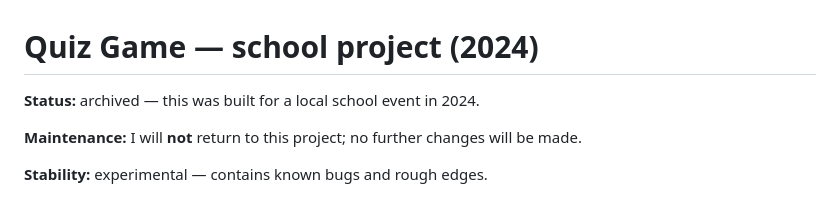
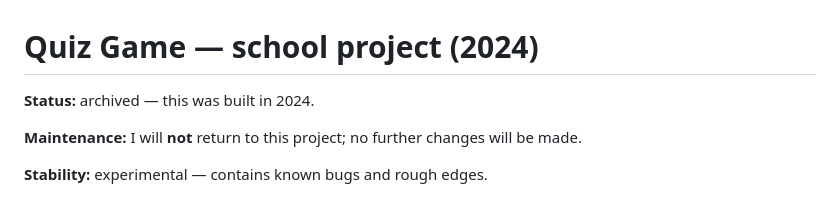
Before and after one commit to EimizuDev/golden-quiz, a Markdown page: README.md, the part around the change. Rendered like a GitHub page.

Commit message:
Update project status description in README

```diff
--- a/README.md
+++ b/README.md
@@ -1,6 +1,6 @@
 # Quiz Game — school project (2024)
 
-**Status:** archived — this was built for a local school event in 2024.
+**Status:** archived — this was built in 2024.
 
 **Maintenance:** I will **not** return to this project; no further changes will be made.
 
```
